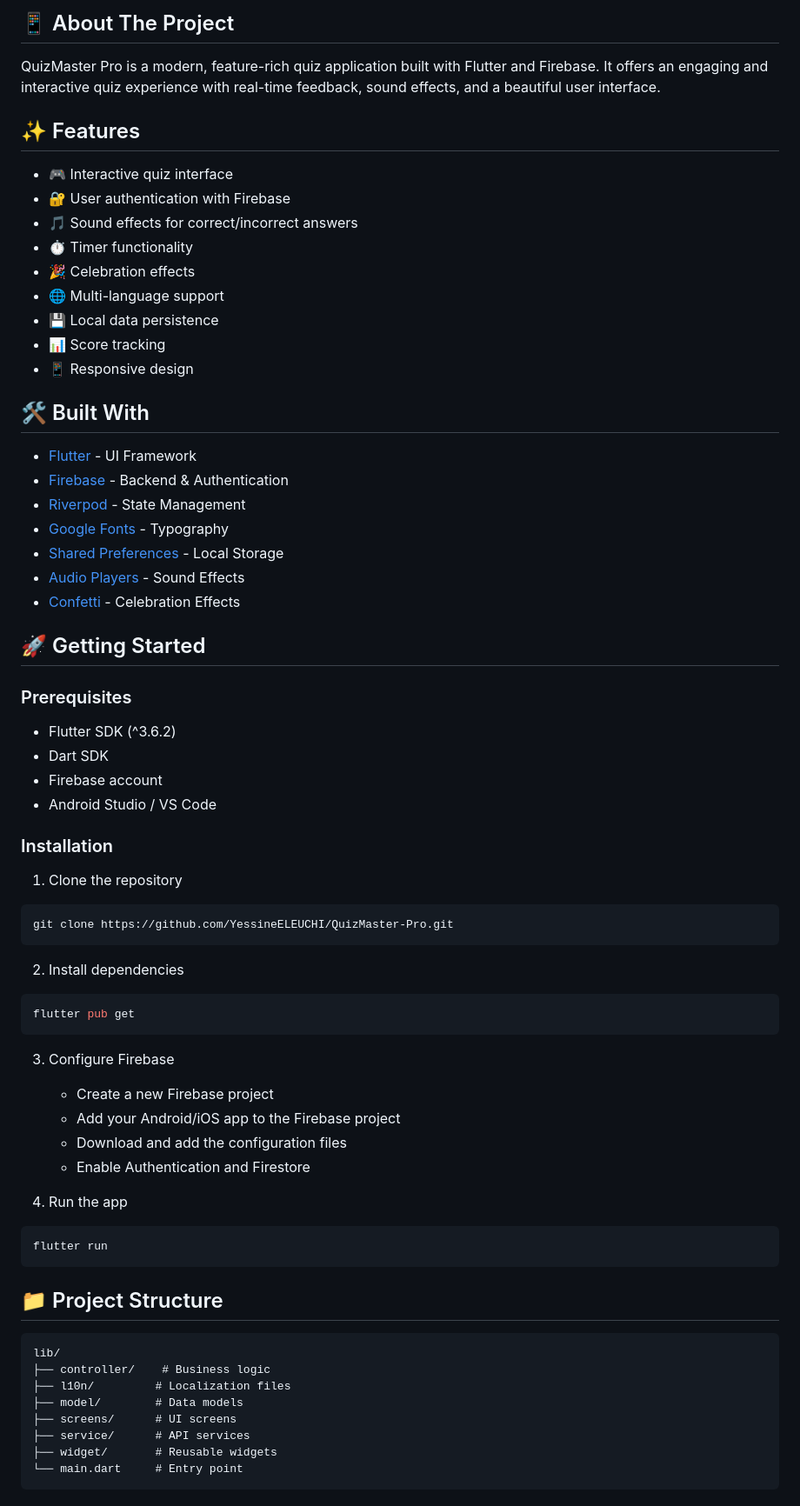
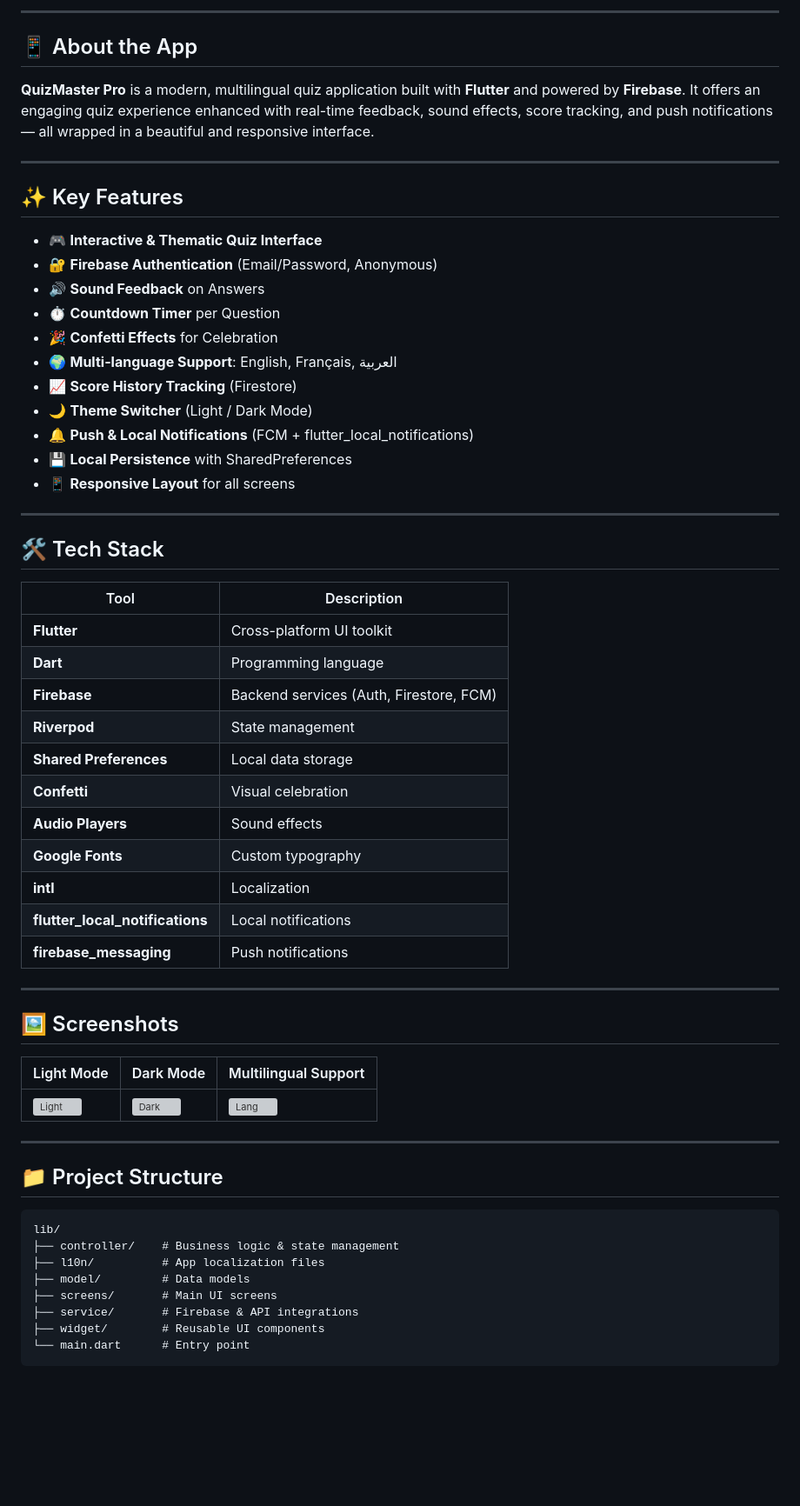
Before and after one commit to YessinEleuchi/QuizMaster-Pro, a Markdown page: README.md, the part around the change printed below. Shown: that part at 87% size. Rendered like a GitHub page; blank space fills up the shorter version; grey boxes are pictures that could not be loaded.

````diff
--- a/README.md
+++ b/README.md
@@ -8,73 +8,65 @@
 
 </div>
 
-## 📱 About The Project
+---
 
-QuizMaster Pro is a modern, feature-rich quiz application built with Flutter and Firebase. It offers an engaging and interactive quiz experience with real-time feedback, sound effects, and a beautiful user interface.
+## 📱 About the App
 
-## ✨ Features
+**QuizMaster Pro** is a modern, multilingual quiz application built with **Flutter** and powered by **Firebase**. It offers an engaging quiz experience enhanced with real-time feedback, sound effects, score tracking, and push notifications — all wrapped in a beautiful and responsive interface.
 
-- 🎮 Interactive quiz interface
-- 🔐 User authentication with Firebase
-- 🎵 Sound effects for correct/incorrect answers
-- ⏱️ Timer functionality
-- 🎉 Celebration effects
-- 🌐 Multi-language support
-- 💾 Local data persistence
-- 📊 Score tracking
-- 📱 Responsive design
+---
 
-## 🛠️ Built With
+## ✨ Key Features
 
-- [Flutter](https://flutter.dev/) - UI Framework
-- [Firebase](https://firebase.google.com/) - Backend & Authentication
-- [Riverpod](https://riverpod.dev/) - State Management
-- [Google Fonts](https://fonts.google.com/) - Typography
-- [Shared Preferences](https://pub.dev/packages/shared_preferences) - Local Storage
-- [Audio Players](https://pub.dev/packages/audioplayers) - Sound Effects
-- [Confetti](https://pub.dev/packages/confetti) - Celebration Effects
+- 🎮 **Interactive & Thematic Quiz Interface**
+- 🔐 **Firebase Authentication** (Email/Password, Anonymous)
+- 🔊 **Sound Feedback** on Answers
+- ⏱️ **Countdown Timer** per Question
+- 🎉 **Confetti Effects** for Celebration
+- 🌍 **Multi-language Support**: English, Français, العربية
+- 📈 **Score History Tracking** (Firestore)
+- 🌙 **Theme Switcher** (Light / Dark Mode)
+- 🔔 **Push & Local Notifications** (FCM + flutter_local_notifications)
+- 💾 **Local Persistence** with SharedPreferences
+- 📱 **Responsive Layout** for all screens
 
-## 🚀 Getting Started
+---
 
-### Prerequisites
+## 🛠️ Tech Stack
 
-- Flutter SDK (^3.6.2)
-- Dart SDK
-- Firebase account
-- Android Studio / VS Code
+| Tool | Description |
+|------|-------------|
+| **Flutter** | Cross-platform UI toolkit |
+| **Dart** | Programming language |
+| **Firebase** | Backend services (Auth, Firestore, FCM) |
+| **Riverpod** | State management |
+| **Shared Preferences** | Local data storage |
+| **Confetti** | Visual celebration |
+| **Audio Players** | Sound effects |
+| **Google Fonts** | Custom typography |
+| **intl** | Localization |
+| **flutter_local_notifications** | Local notifications |
+| **firebase_messaging** | Push notifications |
 
-### Installation
+---
 
-1. Clone the repository
-```bash
-git clone https://github.com/YessineELEUCHI/QuizMaster-Pro.git
-```
+## 🖼️ Screenshots
 
-2. Install dependencies
-```bash
-flutter pub get
-```
+| Light Mode | Dark Mode | Multilingual Support |
+|------------|-----------|----------------------|
+| ![Light](screenshots/light.png) | ![Dark](screenshots/dark.png) | ![Lang](screenshots/lang.png) |
 
-3. Configure Firebase
-   - Create a new Firebase project
-   - Add your Android/iOS app to the Firebase project
-   - Download and add the configuration files
-   - Enable Authentication and Firestore
-
-4. Run the app
-```bash
-flutter run
-```
+---
 
 ## 📁 Project Structure
 
 ```
 lib/
-├── controller/    # Business logic
-├── l10n/         # Localization files
-├── model/        # Data models
-├── screens/      # UI screens
-├── service/      # API services
-├── widget/       # Reusable widgets
-└── main.dart     # Entry point
+├── controller/    # Business logic & state management
+├── l10n/          # App localization files
+├── model/         # Data models
+├── screens/       # Main UI screens
+├── service/       # Firebase & API integrations
+├── widget/        # Reusable UI components
+└── main.dart      # Entry point
 ```
````
Also changed, not shown: other parts of README.md (+69 -77 lines).
